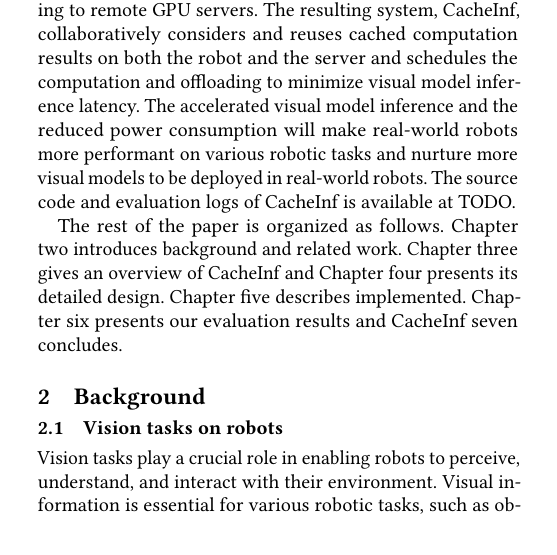
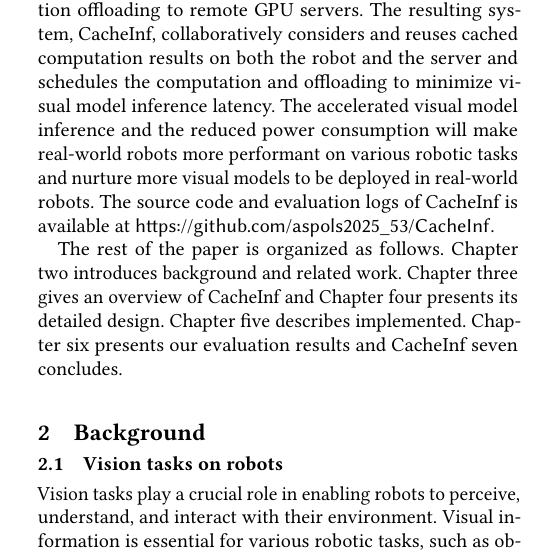
Before and after one commit to guanxiux/asplos2025, a LaTeX paper (main.tex, which reads src/intro.tex): part of one column of page 2 of 12, cut so that both start at the same text. Compiled offline with pdfLaTeX.

Commit message:
TODO sige

```diff
--- a/src/intro.tex
+++ b/src/intro.tex
@@ -69,7 +69,7 @@ Extensive evaluation on various visual models and wireless network bandwidth cir
 The major contribution of this paper is our new edge-cloud collaborative caching paradigm to accelerate robotic visual model inference, which reuses cached computation results to both accelerate local computation and computation offloading to remote GPU servers.
 The resulting system, CacheInf, collaboratively considers and reuses cached computation results on both the robot and the server and schedules the computation and offloading to minimize visual model inference latency.
 The accelerated visual model inference and the reduced power consumption will make real-world robots more performant on various robotic tasks and nurture more visual models to be deployed in real-world robots.
-The source code and evaluation logs of CacheInf is available at TODO.
+The source code and evaluation logs of CacheInf is available at \url{https://github.com/aspols2025_53/CacheInf}.
 
 The rest of the paper is organized as follows.
 Chapter two introduces background and related work.
```
